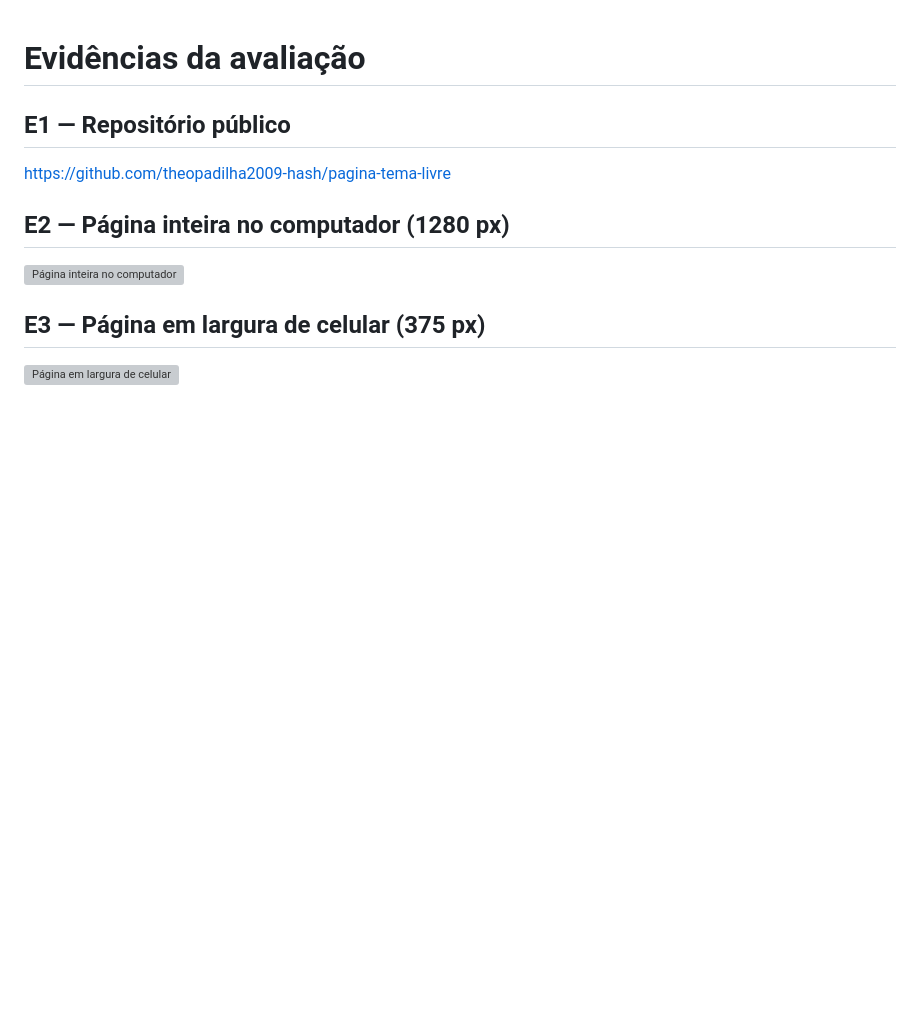
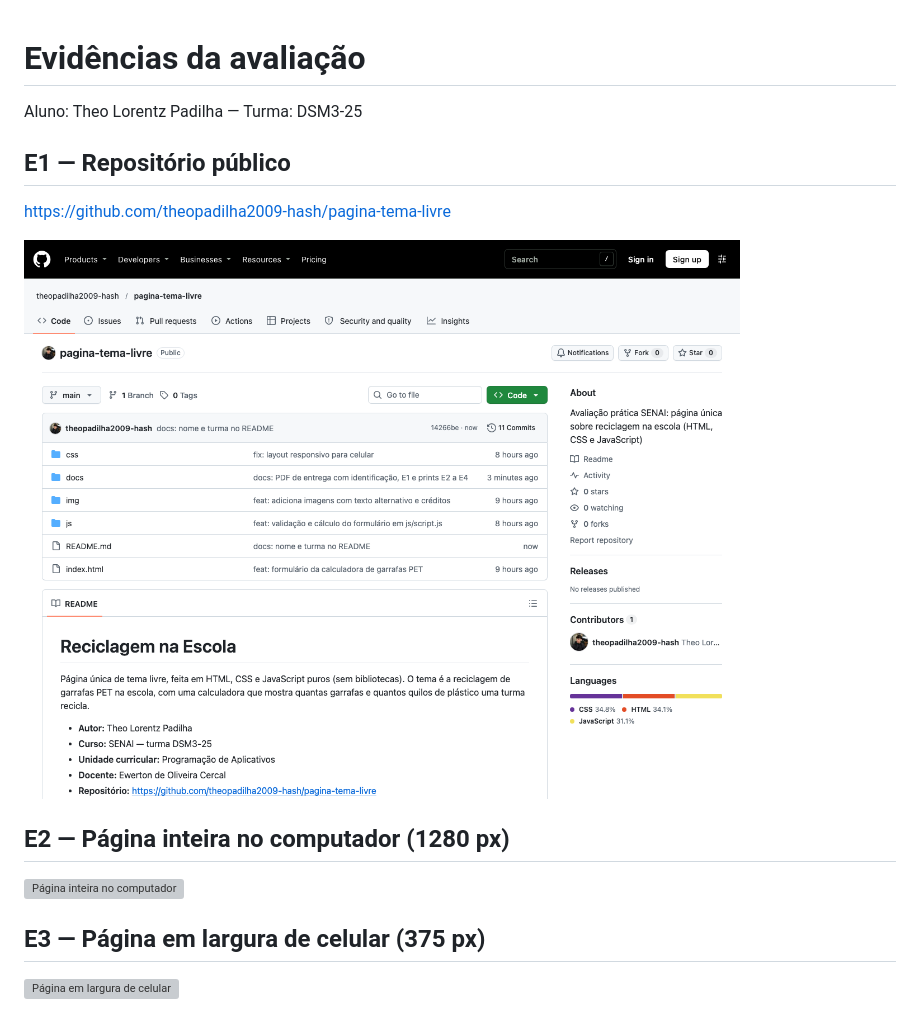
Before and after one commit to theopadilha2009-hash/pagina-tema-livre, a Markdown page: docs/evidencias.md, the part around the change. Drawn GitHub-style; pictures changed too: docs/E1-repositorio-github.png (added); blank space fills up the shorter version; grey boxes are pictures that could not be loaded.

Commit message:
docs: print do repositório (E1) e PDF de entrega com nome e turma

```diff
--- a/docs/evidencias.md
+++ b/docs/evidencias.md
@@ -1,8 +1,12 @@
 # Evidências da avaliação
+
+Aluno: Theo Lorentz Padilha — Turma: DSM3-25
 
 ## E1 — Repositório público
 
 https://github.com/theopadilha2009-hash/pagina-tema-livre
+
+![Repositório no GitHub](E1-repositorio-github.png)
 
 ## E2 — Página inteira no computador (1280 px)
 
```
Also changed, not shown: 1 other file.
